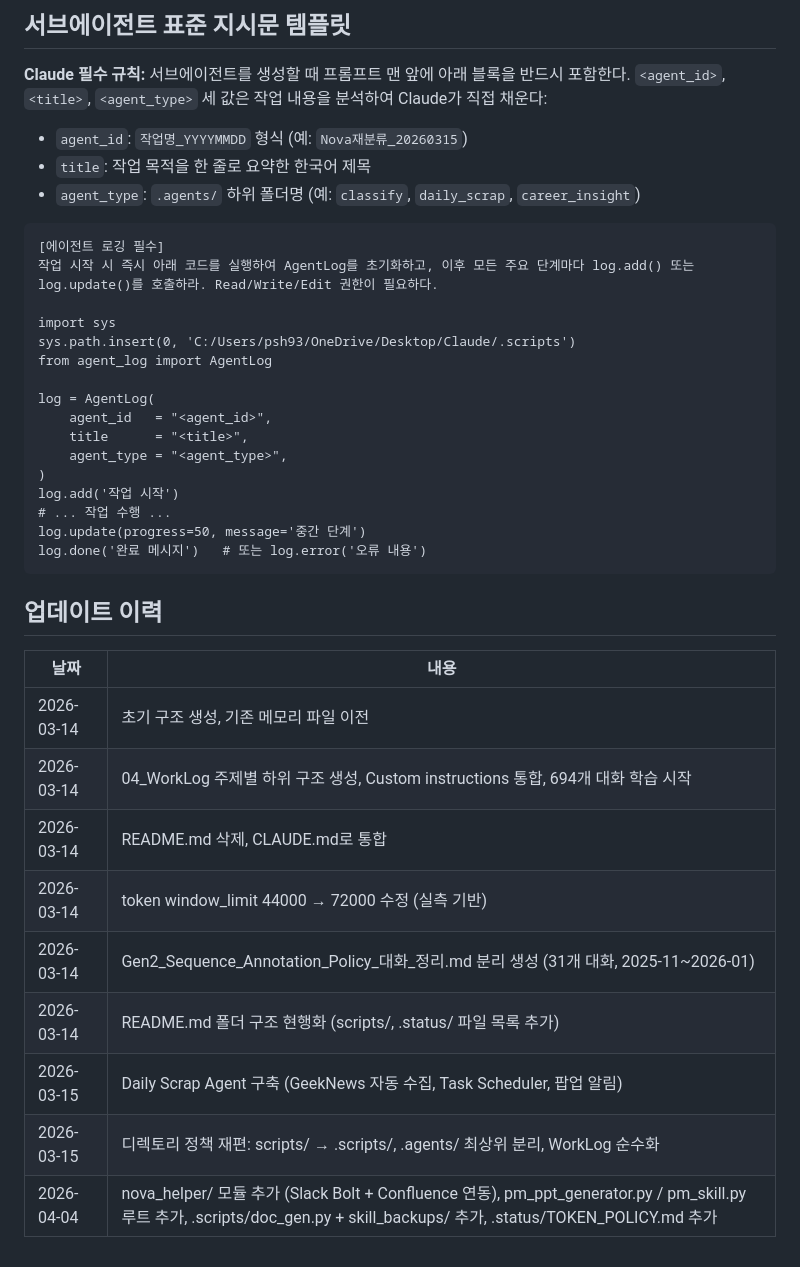
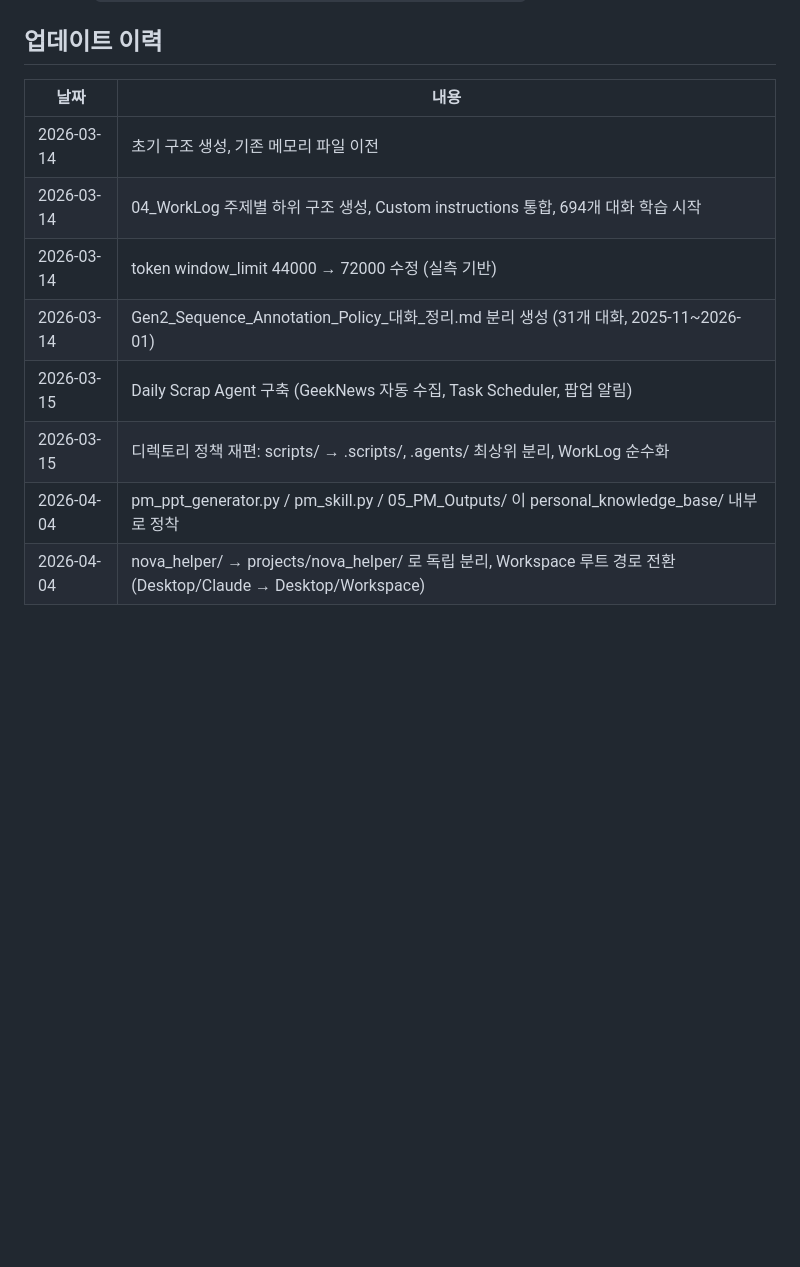
Before and after one commit to lioleoil/Personal_Knowledge_Base, a Markdown page: projects/personal_knowledge_base/README.md, the part around one of its changes. Rendered like a GitHub page; blank space fills up the shorter version.

````diff
--- a/projects/personal_knowledge_base/README.md
+++ b/projects/personal_knowledge_base/README.md
@@ -170,29 +127,3 @@ log.error('오류 메시지')      # 오류 처리
-## 서브에이전트 표준 지시문 템플릿
-
-**Claude 필수 규칙:** 서브에이전트를 생성할 때 프롬프트 맨 앞에 아래 블록을 반드시 포함한다.
-`<agent_id>`, `<title>`, `<agent_type>` 세 값은 작업 내용을 분석하여 Claude가 직접 채운다:
-- `agent_id`: `작업명_YYYYMMDD` 형식 (예: `Nova재분류_20260315`)
-- `title`: 작업 목적을 한 줄로 요약한 한국어 제목
-- `agent_type`: `.agents/` 하위 폴더명 (예: `classify`, `daily_scrap`, `career_insight`)
-
-```
-[에이전트 로깅 필수]
-작업 시작 시 즉시 아래 코드를 실행하여 AgentLog를 초기화하고, 이후 모든 주요 단계마다 log.add() 또는 log.update()를 호출하라. Read/Write/Edit 권한이 필요하다.
-
-import sys
-sys.path.insert(0, 'C:/Users/psh93/OneDrive/Desktop/Claude/.scripts')
-from agent_log import AgentLog
-
-log = AgentLog(
-    agent_id   = "<agent_id>",
-    title      = "<title>",
-    agent_type = "<agent_type>",
-)
-log.add('작업 시작')
-# ... 작업 수행 ...
-log.update(progress=50, message='중간 단계')
-log.done('완료 메시지')   # 또는 log.error('오류 내용')
-```
 
 ## 업데이트 이력
 
@@ -200,10 +131,9 @@ log.done('완료 메시지')   # 또는 log.error('오류 내용')
 |------|------|
 | 2026-03-14 | 초기 구조 생성, 기존 메모리 파일 이전 |
 | 2026-03-14 | 04_WorkLog 주제별 하위 구조 생성, Custom instructions 통합, 694개 대화 학습 시작 |
-| 2026-03-14 | README.md 삭제, CLAUDE.md로 통합 |
 | 2026-03-14 | token window_limit 44000 → 72000 수정 (실측 기반) |
 | 2026-03-14 | Gen2_Sequence_Annotation_Policy_대화_정리.md 분리 생성 (31개 대화, 2025-11~2026-01) |
-| 2026-03-14 | README.md 폴더 구조 현행화 (scripts/, .status/ 파일 목록 추가) |
 | 2026-03-15 | Daily Scrap Agent 구축 (GeekNews 자동 수집, Task Scheduler, 팝업 알림) |
 | 2026-03-15 | 디렉토리 정책 재편: scripts/ → .scripts/, .agents/ 최상위 분리, WorkLog 순수화 |
-| 2026-04-04 | nova_helper/ 모듈 추가 (Slack Bolt + Confluence 연동), pm_ppt_generator.py / pm_skill.py 루트 추가, .scripts/doc_gen.py + skill_backups/ 추가, .status/TOKEN_POLICY.md 추가 |
+| 2026-04-04 | pm_ppt_generator.py / pm_skill.py / 05_PM_Outputs/ 이 personal_knowledge_base/ 내부로 정착 |
+| 2026-04-04 | nova_helper/ → projects/nova_helper/ 로 독립 분리, Workspace 루트 경로 전환 (Desktop/Claude → Desktop/Workspace) |
````
Also changed, not shown: other parts of projects/personal_knowledge_base/README.md (+32 -75 lines), projects/nova_helper/README.md (added, +99 -0 lines), projects/nova_log_analytics/README.md (+138 -125 lines).
